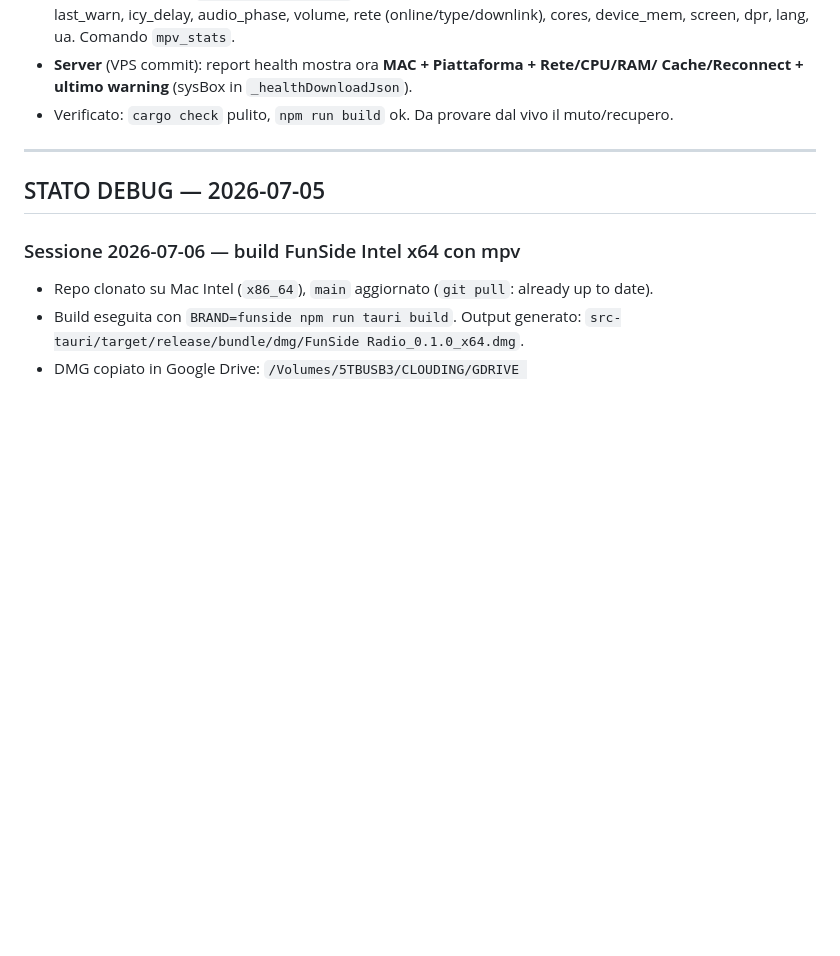
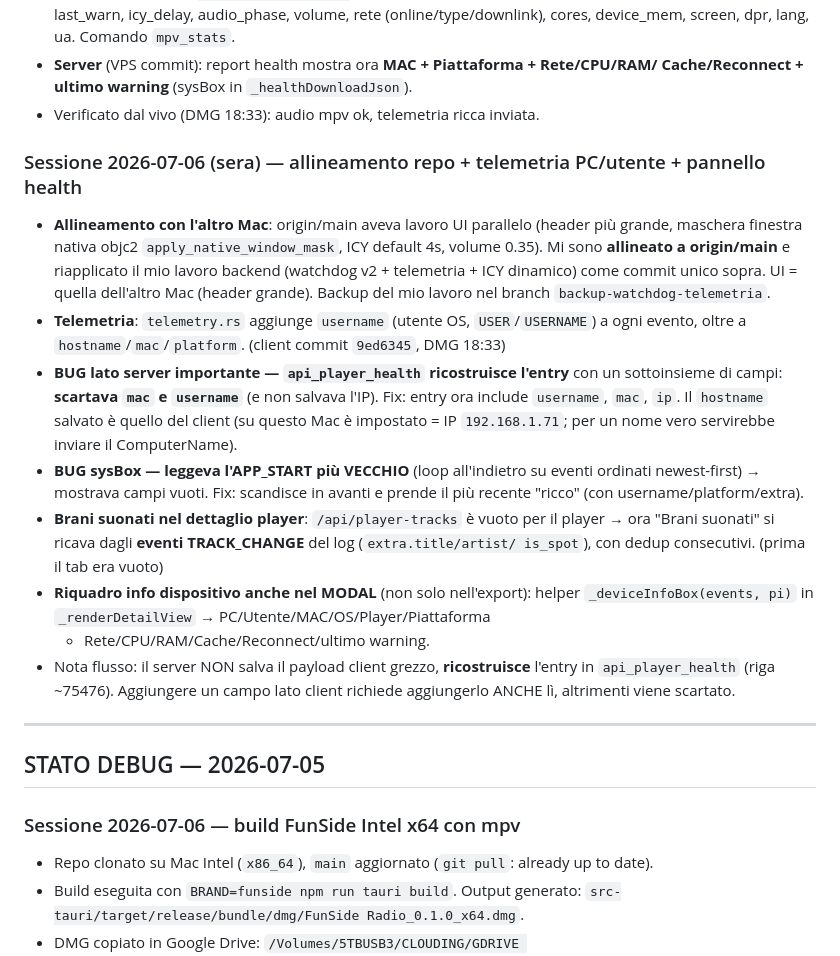
Before and after one commit to iPeppe79/gustudio-player, a Markdown page: CLAUDE.md, the part around the change. Rendered like a GitHub page; blank space fills up the shorter version.

Commit message:
docs: CLAUDE.md — allineamento repo, telemetria username, fix pannello health (mac/username/sysBox/brani/modal)
Co-Authored-By: Claude Opus 4.8 <noreply@anthropic.com>

```diff
--- a/CLAUDE.md
+++ b/CLAUDE.md
@@ -229,7 +229,32 @@ rispetto all'audio; il watchdog non interveniva". Diagnosi: **cache mpv grande (
   (online/type/downlink), cores, device_mem, screen, dpr, lang, ua. Comando `mpv_stats`.
 - **Server** (VPS commit): report health mostra ora **MAC + Piattaforma + Rete/CPU/RAM/
   Cache/Reconnect + ultimo warning** (sysBox in `_healthDownloadJson`).
-- Verificato: `cargo check` pulito, `npm run build` ok. Da provare dal vivo il muto/recupero.
+- Verificato dal vivo (DMG 18:33): audio mpv ok, telemetria ricca inviata.
+
+### Sessione 2026-07-06 (sera) — allineamento repo + telemetria PC/utente + pannello health
+- **Allineamento con l'altro Mac**: origin/main aveva lavoro UI parallelo (header più
+  grande, maschera finestra nativa objc2 `apply_native_window_mask`, ICY default 4s,
+  volume 0.35). Mi sono **allineato a origin/main** e riapplicato il mio lavoro backend
+  (watchdog v2 + telemetria + ICY dinamico) come commit unico sopra. UI = quella dell'altro
+  Mac (header grande). Backup del mio lavoro nel branch `backup-watchdog-telemetria`.
+- **Telemetria**: `telemetry.rs` aggiunge `username` (utente OS, `USER`/`USERNAME`) a ogni
+  evento, oltre a `hostname`/`mac`/`platform`. (client commit `9ed6345`, DMG 18:33)
+- **BUG lato server importante — `api_player_health` ricostruisce l'entry** con un
+  sottoinsieme di campi: **scartava `mac` e `username`** (e non salvava l'IP). Fix: entry
+  ora include `username`, `mac`, `ip`. Il `hostname` salvato è quello del client (su questo
+  Mac è impostato = IP `192.168.1.71`; per un nome vero servirebbe inviare il ComputerName).
+- **BUG sysBox — leggeva l'APP_START più VECCHIO** (loop all'indietro su eventi ordinati
+  newest-first) → mostrava campi vuoti. Fix: scandisce in avanti e prende il più recente
+  "ricco" (con username/platform/extra).
+- **Brani suonati nel dettaglio player**: `/api/player-tracks` è vuoto per il player →
+  ora "Brani suonati" si ricava dagli **eventi TRACK_CHANGE** del log (`extra.title/artist/
+  is_spot`), con dedup consecutivi. (prima il tab era vuoto)
+- **Riquadro info dispositivo anche nel MODAL** (non solo nell'export): helper
+  `_deviceInfoBox(events, pi)` in `_renderDetailView` → PC/Utente/MAC/OS/Player/Piattaforma
+  + Rete/CPU/RAM/Cache/Reconnect/ultimo warning.
+- Nota flusso: il server NON salva il payload client grezzo, **ricostruisce** l'entry in
+  `api_player_health` (riga ~75476). Aggiungere un campo lato client richiede aggiungerlo
+  ANCHE lì, altrimenti viene scartato.
 
 ---
 
```
